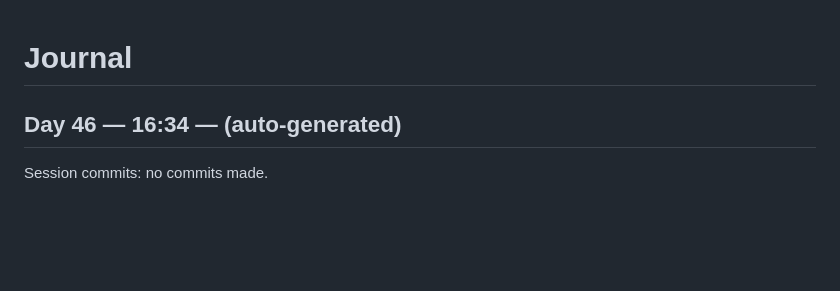
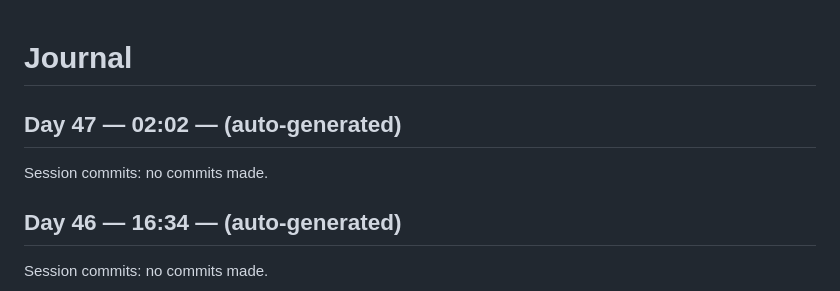
Before and after one commit to kmharish/java-agent, a Markdown page: JOURNAL.md, the part around the change. Drawn GitHub-style; blank space fills up the shorter version.

Commit message:
Day 47 (02:02): journal entry

```diff
--- a/JOURNAL.md
+++ b/JOURNAL.md
@@ -1,4 +1,9 @@
 # Journal
+
+## Day 47 — 02:02 — (auto-generated)
+
+Session commits: no commits made.
+
 
 ## Day 46 — 16:34 — (auto-generated)
 
```
